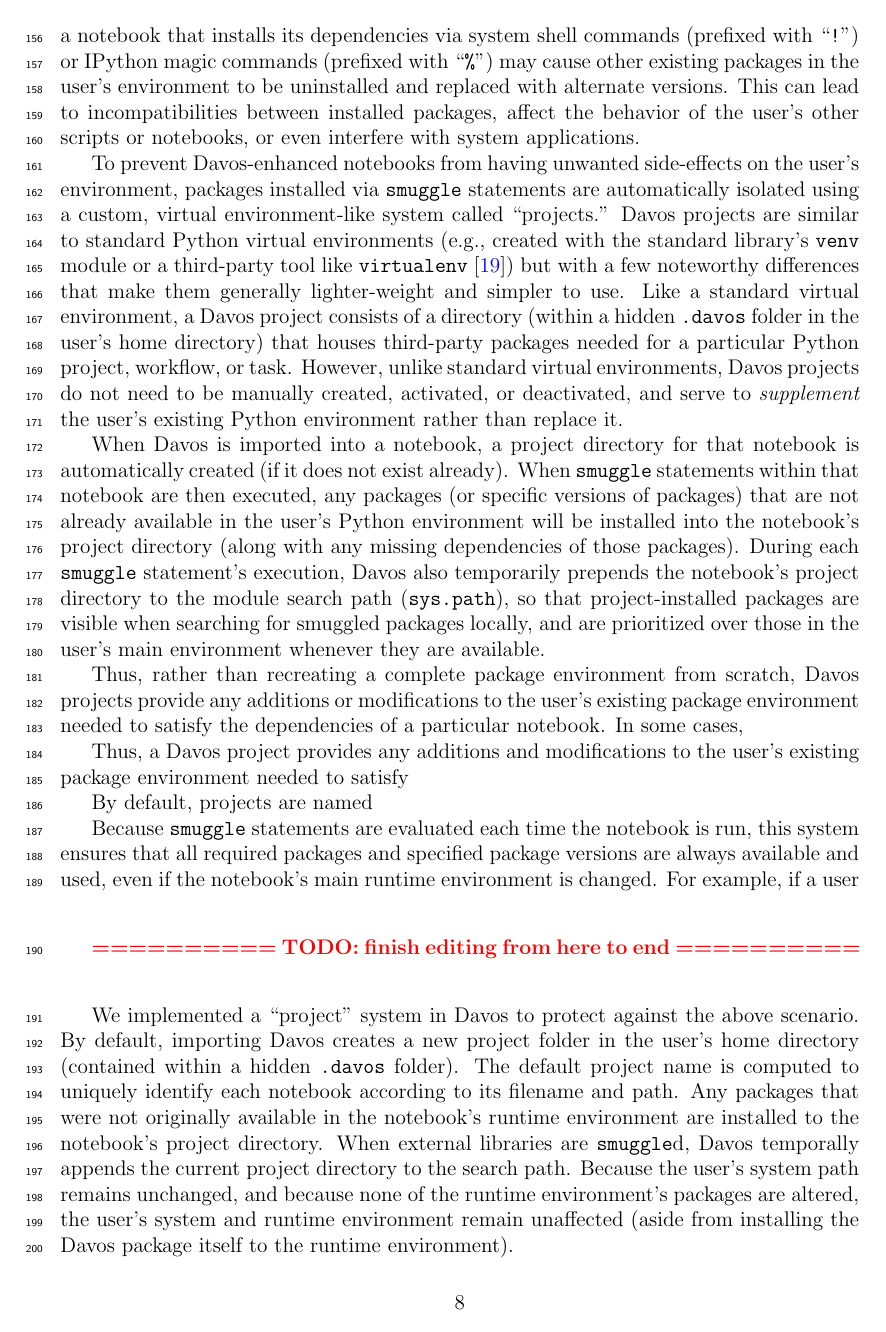
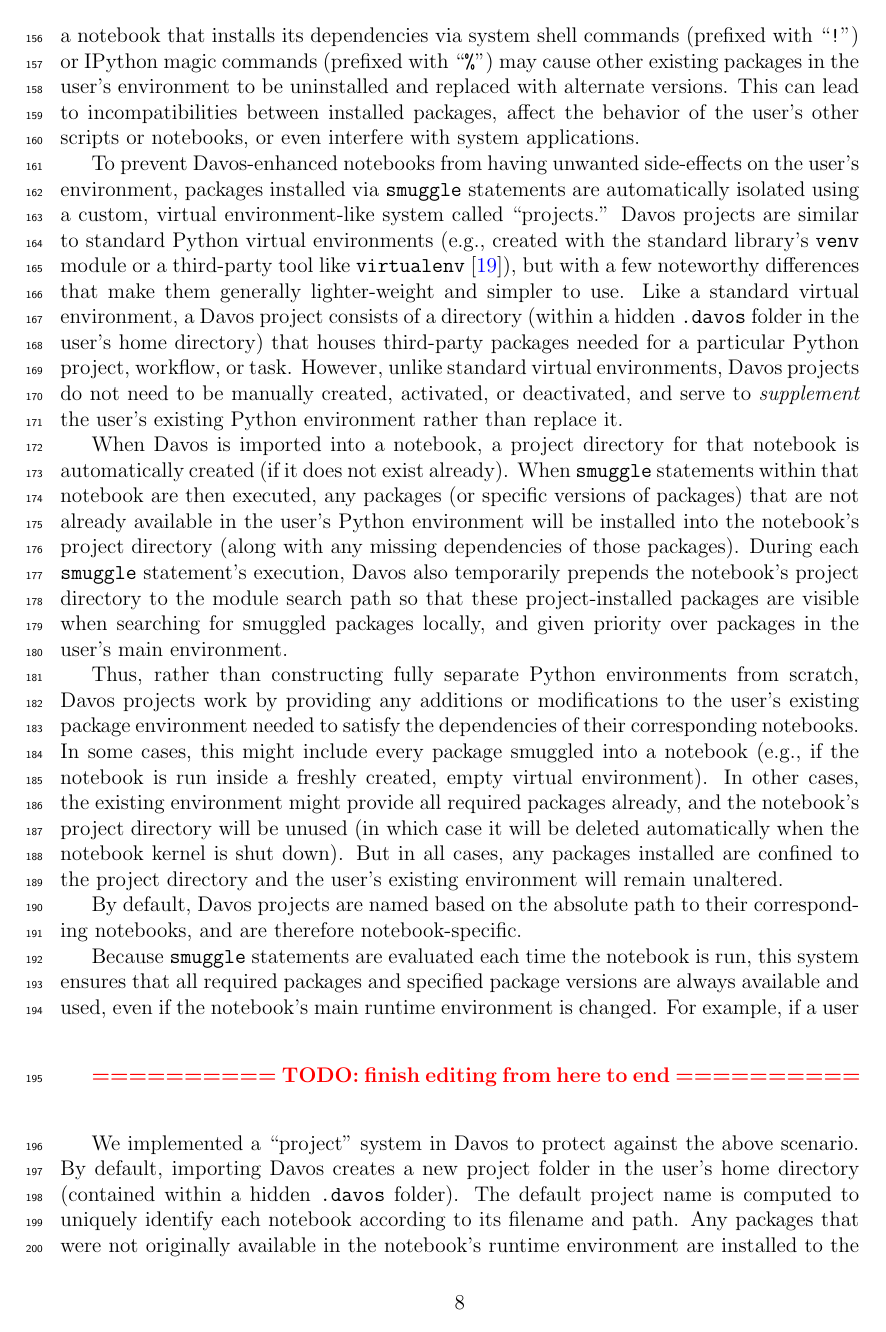
Before and after one commit to ContextLab/davos, a LaTeX paper (paper/main.tex): page 8 of 22. Compiled offline with pdfLaTeX.

Commit message:
more progress on projects section

```diff
--- a/paper/main.tex
+++ b/paper/main.tex
@@ -407,15 +407,40 @@ the user's existing Python environment rather than replace it.
 
 When Davos is imported into a notebook, a project directory for that notebook is automatically created (if it does not exist already). When \texttt{smuggle} statements within that notebook are then executed, any packages (or specific versions of packages) that are not already available in the user's Python environment will be installed into the notebook's project directory (along with any missing dependencies of those packages).
 %Davos will also check for smuggled packages in the notebook's project directory before searching the user's main environment such that project-installed packages are always prioritized when available.
-During each \texttt{smuggle} statement's execution, Davos also temporarily prepends the notebook's project directory to the module search path (\texttt{sys.path}), so that project-installed packages are visible when searching for smuggled packages locally, and are prioritized over those in the user's main environment whenever they are available.
+During each \texttt{smuggle} statement's execution, Davos also temporarily prepends the notebook's project directory to the module search path so that these project-installed packages are visible when searching for smuggled packages locally, and given priority over packages in the user's main environment.
+%and prioritized over packages in the user's main environment when they are available.
 
-Thus, rather than recreating a complete package environment from scratch, Davos projects provide any additions or modifications to the user's existing package environment needed to satisfy the dependencies of a particular notebook. In some cases,
+% Thus, rather than constructing a fully separate Python environment from scratch, a Davos project works by providing any additions or modifications to the user's existing package environment needed to satisfy the dependencies of a particular notebook.
 
-Thus, a Davos project provides any additions and modifications to the user's existing package environment needed to satisfy
+Thus, rather than constructing fully separate Python environments from scratch, Davos projects work by providing any additions or modifications to the user's existing package environment needed to satisfy the dependencies of their corresponding notebooks. In some cases, this might include every package smuggled into a notebook (e.g., if the notebook is run inside a freshly created, empty virtual environment). In other cases, the existing environment might provide all required packages already, and the notebook's project directory will be unused (in which case it will be deleted automatically when the notebook kernel is shut down). But in all cases, any packages installed are confined to the project directory and the user's existing environment will remain unaltered.
 
 
 
-By default, projects are named
+%Thus, rather than creating fully independent Python environments created from scratch, Davos projects provide any additions or modifications to the user's existing package environment needed to satisfy the dependencies of their corresponding notebooks. In some cases, this may be the full set of packages smuggled into a notebook (e.g., if the notebook's runtime environment is a freshly created, empty virtual environment). In other cases, the user's existing environment may
+
+
+
+
+%Thus, rather than creating a fully separate Python environment from scratch, a Davos project provides any additions or modifications to the user's existing package environment needed to satisfy the dependencies of a particular notebook---and does so without
+
+
+%In some cases... In other cases... In all cases, existing environment unaffected.
+
+
+%Thus, rather than a fully separate Python environment created from scratch, a Davos project provides any additions or modifications to the user's existing package environment needed to satisfy the dependencies of a particular notebook---without affecting the existing environment itself.
+
+%Thus, rather than complete Python environments recreated from scratch, Davos projects provide any additions or modifications to the user's existing package environment needed to satisfy the dependencies of a particular notebook --- and does so without altering the existing package environment.
+%
+%Thus, rather than a fully separate Python environment created from scratch, a Davos project provides any additions or modifications to the user's existing package environment needed to satisfy the dependencies of a particular notebook --- and does so without altering the existing package environment
+%
+%
+%Thus, rather than recreating a complete Python environment from scratch, a Davos project provides any additions or modifications to the user's existing package environment needed to satisfy the dependencies of a particular notebook --- without altering the existing package environment. In some cases,
+%
+%Thus, a Davos project provides any additions and modifications to the user's existing package environment needed to satisfy
+
+
+
+By default, Davos projects are named based on the absolute path to their corresponding notebooks, and are therefore notebook-specific.
 
 
 Because \texttt{smuggle} statements are evaluated each time the notebook is run, this system ensures that all required packages and specified package versions are always available and used, even if the notebook's main runtime environment is changed. For example, if a user
```
Also changed, not shown: paper/main.pdf, paper/main.tex (2 more changed lines).
